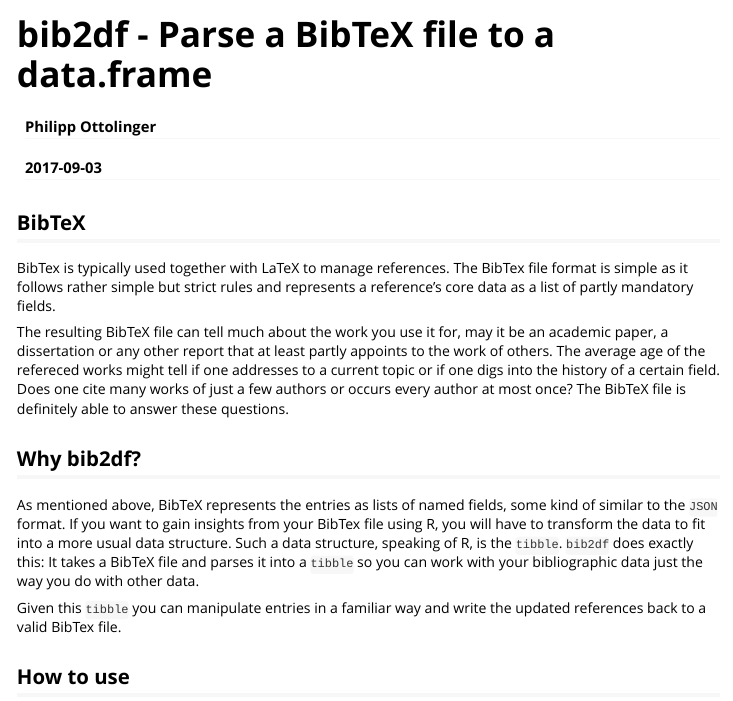
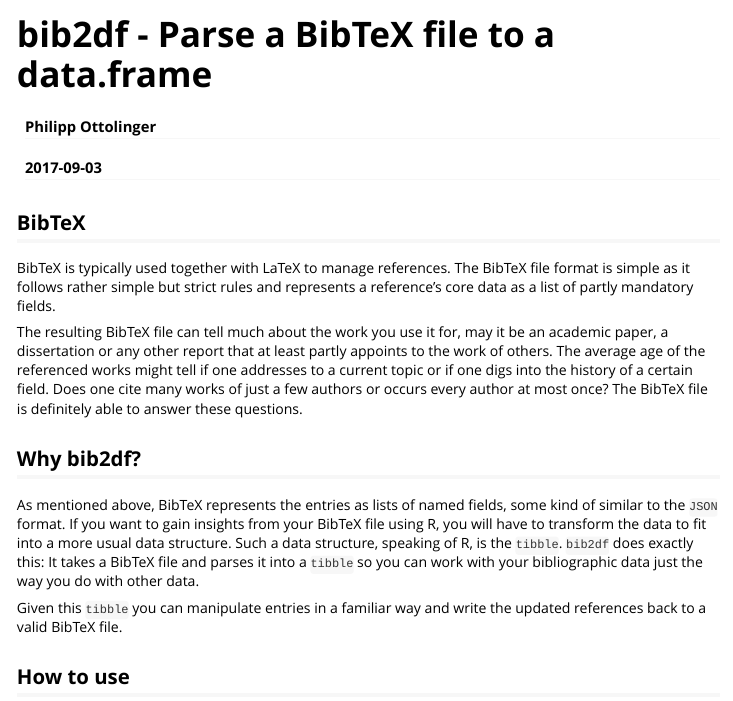
Before and after one commit to ropensci/bib2df, an R Markdown document (vignettes/bib2df.Rmd): the page in a window 1100 px wide, from its top. Rendered offline with R 4.5, knitr and Pandoc, with nearby package versions; some code elsewhere in the file could not run offline; long lines of code are wrapped.

Commit message:
spell checked the vignette

```diff
--- a/vignettes/bib2df.Rmd
+++ b/vignettes/bib2df.Rmd
@@ -18,15 +18,15 @@ knitr::opts_chunk$set(
 
 ## BibTeX
 
-BibTex is typically used together with LaTeX to manage references. The BibTex file format is simple as it follows rather simple but strict rules and represents a reference's core data as a list of partly mandatory fields.
+BibTeX is typically used together with LaTeX to manage references. The BibTeX file format is simple as it follows rather simple but strict rules and represents a reference's core data as a list of partly mandatory fields.
 
-The resulting BibTeX file can tell much about the work you use it for, may it be an academic paper, a dissertation or any other report that at least partly appoints to the work of others. The average age of the refereced works might tell if one addresses to a current topic or if one digs into the history of a certain field. Does one cite many works of just a few authors or occurs every author at most once? The BibTeX file is definitely able to answer these questions.
+The resulting BibTeX file can tell much about the work you use it for, may it be an academic paper, a dissertation or any other report that at least partly appoints to the work of others. The average age of the referenced works might tell if one addresses to a current topic or if one digs into the history of a certain field. Does one cite many works of just a few authors or occurs every author at most once? The BibTeX file is definitely able to answer these questions.
 
 ## Why bib2df?
 
-As mentioned above, BibTeX represents the entries as lists of named fields, some kind of similar to the `JSON` format. If you want to gain insights from your BibTex file using R, you will have to transform the data to fit into a more usual data structure. Such a data structure, speaking of R,  is the `tibble`. `bib2df` does exactly this: It takes a BibTeX file and parses it into a `tibble` so you can work with your bibliographic data just the way you do with other data.
+As mentioned above, BibTeX represents the entries as lists of named fields, some kind of similar to the `JSON` format. If you want to gain insights from your BibTeX file using R, you will have to transform the data to fit into a more usual data structure. Such a data structure, speaking of R,  is the `tibble`. `bib2df` does exactly this: It takes a BibTeX file and parses it into a `tibble` so you can work with your bibliographic data just the way you do with other data.
 
-Given this `tibble` you can manipulate entries in a familiar way and write the updated references back to a valid BibTex file.
+Given this `tibble` you can manipulate entries in a familiar way and write the updated references back to a valid BibTeX file.
 
 ## How to use
 
```
Also changed, not shown: vignettes/bib2df.Rmd (4 more changed lines).
